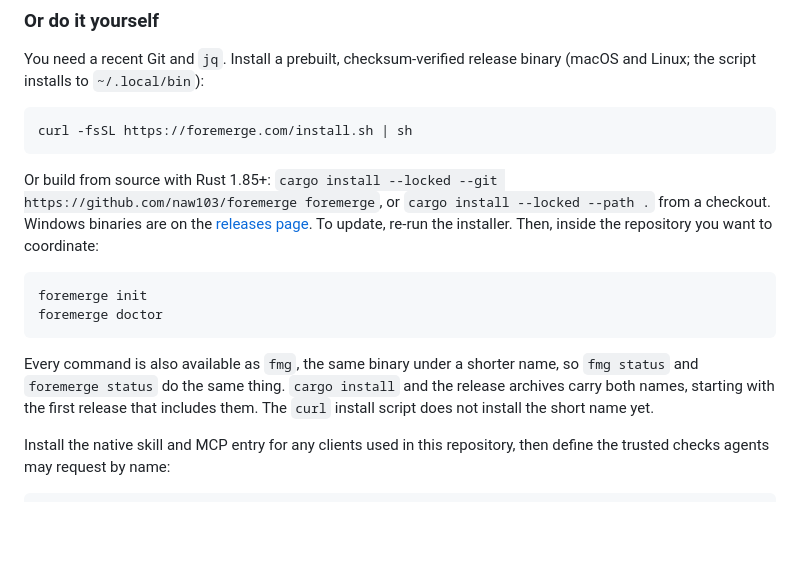
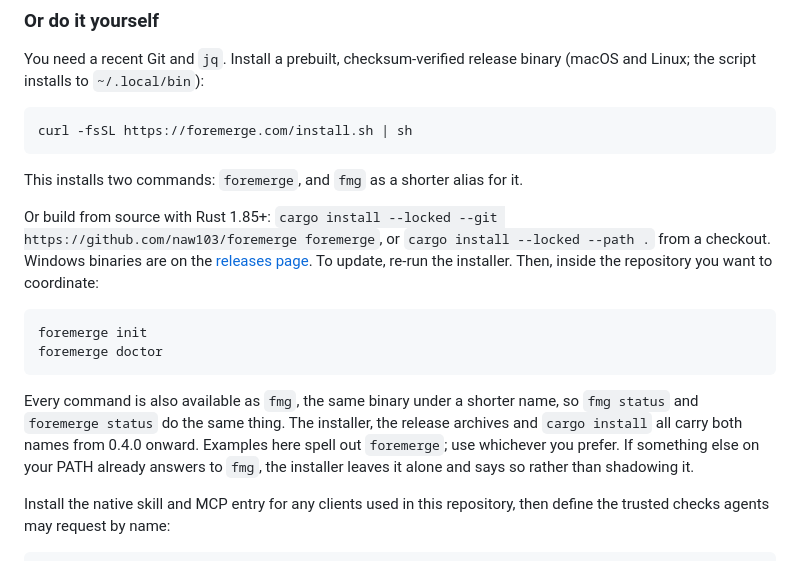
Before and after one commit to naw103/foremerge, a Markdown page: README.md, the part around the change. Rendered like a GitHub page; blank space fills up the shorter version.

Commit message:
Say that the installer now carries the short name
The README still told readers the curl script does not install `fmg`, which
stopped being true when the installer block went live with 0.4.0. It also
buried the alias 140 lines down, so a reader arriving at the install command
never learned the second name existed. Examples stay spelled out as
`foremerge`.

Co-Authored-By: Claude Opus 5 <noreply@anthropic.com>

````diff
--- a/README.md
+++ b/README.md
@@ -126,6 +126,8 @@ binary (macOS and Linux; the script installs to `~/.local/bin`):
 curl -fsSL https://foremerge.com/install.sh | sh
 ```
 
+This installs two commands: `foremerge`, and `fmg` as a shorter alias for it.
+
 Or build from source with Rust 1.85+: `cargo install --locked --git
 https://github.com/naw103/foremerge foremerge`, or `cargo install --locked
 --path .` from a checkout. Windows binaries are on the
@@ -138,9 +140,11 @@ foremerge doctor
 ```
 
 Every command is also available as `fmg`, the same binary under a shorter name,
-so `fmg status` and `foremerge status` do the same thing. `cargo install` and
-the release archives carry both names, starting with the first release that
-includes them. The `curl` install script does not install the short name yet.
+so `fmg status` and `foremerge status` do the same thing. The installer, the
+release archives and `cargo install` all carry both names from 0.4.0 onward.
+Examples here spell out `foremerge`; use whichever you prefer. If something
+else on your PATH already answers to `fmg`, the installer leaves it alone and
+says so rather than shadowing it.
 
 Install the native skill and MCP entry for any clients used in this repository,
 then define the trusted checks agents may request by name:
````
